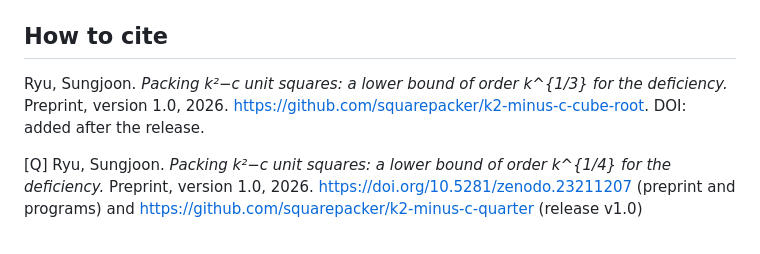
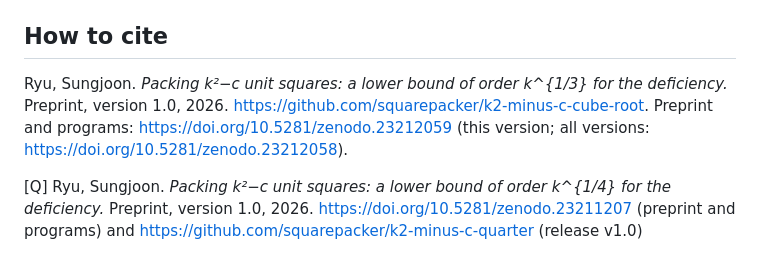
Before and after one commit to squarepacker/k2-minus-c-cube-root, a Markdown page: README.md, the part around the change. Drawn GitHub-style.

Commit message:
Add DOIs to README

```diff
--- a/README.md
+++ b/README.md
@@ -67,7 +67,7 @@ Developed with extensive assistance from Claude (Anthropic), including the proof
 
 ## How to cite
 
-Ryu, Sungjoon. *Packing k²−c unit squares: a lower bound of order k^{1/3} for the deficiency.* Preprint, version 1.0, 2026. https://github.com/squarepacker/k2-minus-c-cube-root. DOI: added after the release.
+Ryu, Sungjoon. *Packing k²−c unit squares: a lower bound of order k^{1/3} for the deficiency.* Preprint, version 1.0, 2026. https://github.com/squarepacker/k2-minus-c-cube-root. Preprint and programs: https://doi.org/10.5281/zenodo.23212059 (this version; all versions: https://doi.org/10.5281/zenodo.23212058).
 
 [Q] Ryu, Sungjoon. *Packing k²−c unit squares: a lower bound of order k^{1/4} for the deficiency.* Preprint, version 1.0, 2026. https://doi.org/10.5281/zenodo.23211207 (preprint and programs) and https://github.com/squarepacker/k2-minus-c-quarter (release v1.0)
 
```
